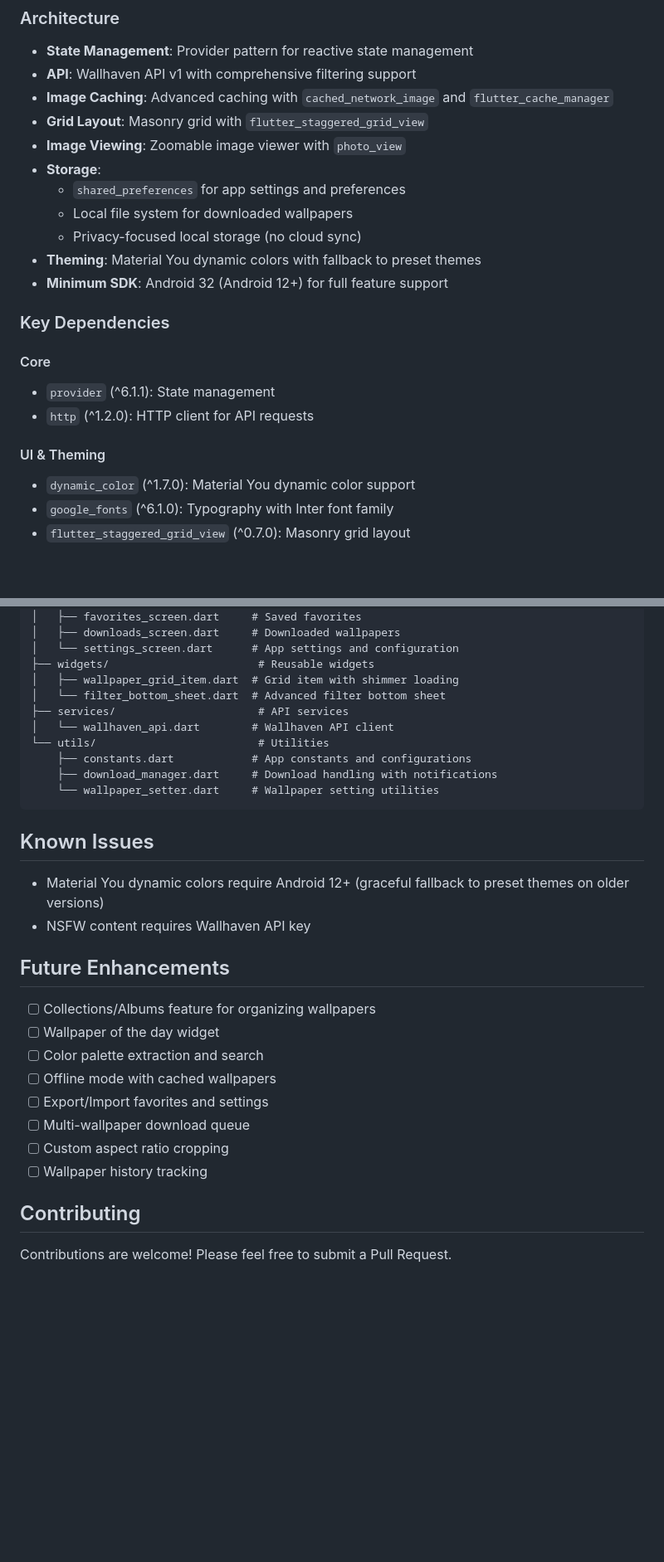
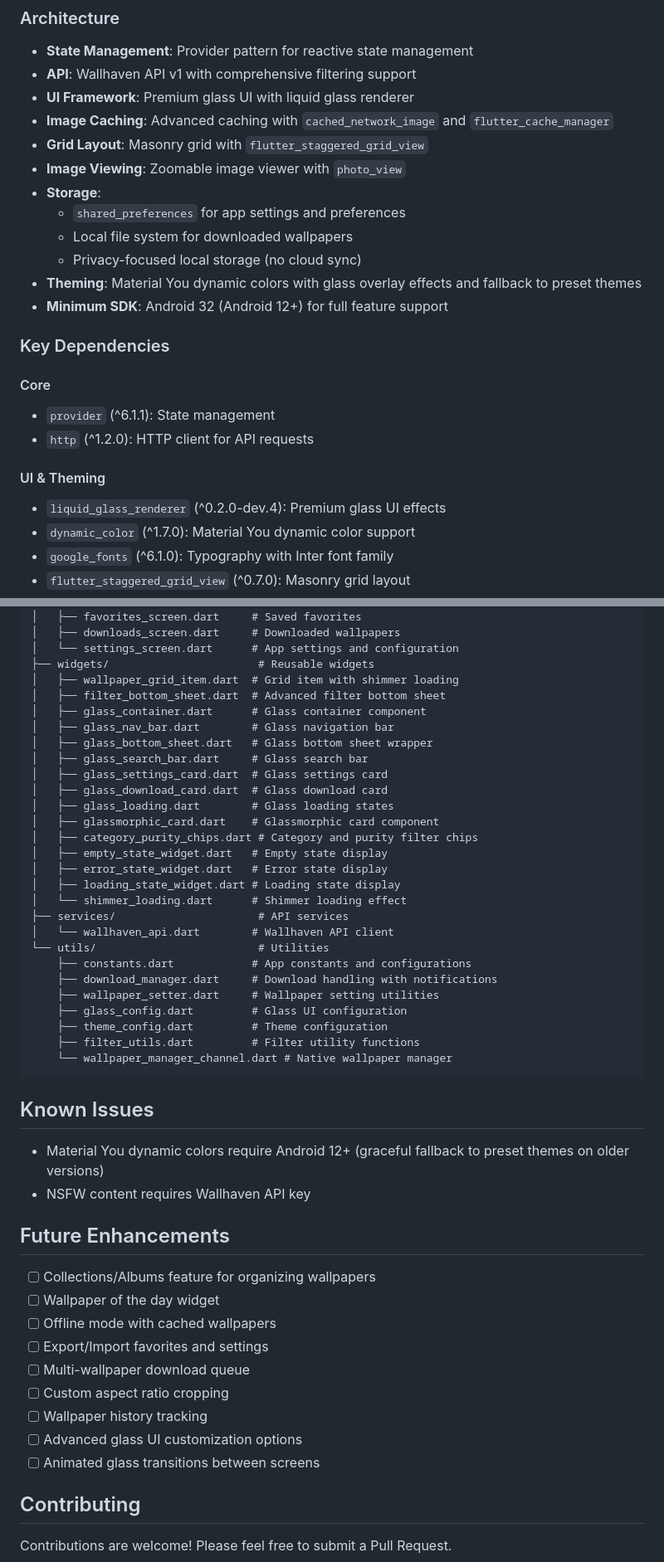
Before and after one commit to Alucard-Storm/Wallvault, a Markdown page: README.md, 2 parts joined by grey strips. Shown: that part at 83% size. Rendered like a GitHub page; blank space fills up the shorter version.

````diff
--- a/README.md
+++ b/README.md
@@ -187,6 +212,7 @@ To unlock NSFW content access and higher API rate limits:
 ### Architecture
 - **State Management**: Provider pattern for reactive state management
 - **API**: Wallhaven API v1 with comprehensive filtering support
+- **UI Framework**: Premium glass UI with liquid glass renderer
 - **Image Caching**: Advanced caching with `cached_network_image` and `flutter_cache_manager`
 - **Grid Layout**: Masonry grid with `flutter_staggered_grid_view`
 - **Image Viewing**: Zoomable image viewer with `photo_view`
@@ -194,7 +220,7 @@ To unlock NSFW content access and higher API rate limits:
   - `shared_preferences` for app settings and preferences
   - Local file system for downloaded wallpapers
   - Privacy-focused local storage (no cloud sync)
-- **Theming**: Material You dynamic colors with fallback to preset themes
+- **Theming**: Material You dynamic colors with glass overlay effects and fallback to preset themes
 - **Minimum SDK**: Android 32 (Android 12+) for full feature support
 
 ### Key Dependencies
@@ -204,6 +230,7 @@ To unlock NSFW content access and higher API rate limits:
 - `http` (^1.2.0): HTTP client for API requests
 
 #### UI & Theming
+- `liquid_glass_renderer` (^0.2.0-dev.4): Premium glass UI effects
 - `dynamic_color` (^1.7.0): Material You dynamic color support
 - `google_fonts` (^6.1.0): Typography with Inter font family
 - `flutter_staggered_grid_view` (^0.7.0): Masonry grid layout
@@ -252,13 +279,30 @@ lib/
 │   └── settings_screen.dart      # App settings and configuration
 ├── widgets/                       # Reusable widgets
 │   ├── wallpaper_grid_item.dart  # Grid item with shimmer loading
-│   └── filter_bottom_sheet.dart  # Advanced filter bottom sheet
+│   ├── filter_bottom_sheet.dart  # Advanced filter bottom sheet
+│   ├── glass_container.dart      # Glass container component
+│   ├── glass_nav_bar.dart        # Glass navigation bar
+│   ├── glass_bottom_sheet.dart   # Glass bottom sheet wrapper
+│   ├── glass_search_bar.dart     # Glass search bar
+│   ├── glass_settings_card.dart  # Glass settings card
+│   ├── glass_download_card.dart  # Glass download card
+│   ├── glass_loading.dart        # Glass loading states
+│   ├── glassmorphic_card.dart    # Glassmorphic card component
+│   ├── category_purity_chips.dart # Category and purity filter chips
+│   ├── empty_state_widget.dart   # Empty state display
+│   ├── error_state_widget.dart   # Error state display
+│   ├── loading_state_widget.dart # Loading state display
+│   └── shimmer_loading.dart      # Shimmer loading effect
 ├── services/                      # API services
 │   └── wallhaven_api.dart        # Wallhaven API client
 └── utils/                         # Utilities
     ├── constants.dart            # App constants and configurations
     ├── download_manager.dart     # Download handling with notifications
-    └── wallpaper_setter.dart     # Wallpaper setting utilities
+    ├── wallpaper_setter.dart     # Wallpaper setting utilities
+    ├── glass_config.dart         # Glass UI configuration
+    ├── theme_config.dart         # Theme configuration
+    ├── filter_utils.dart         # Filter utility functions
+    └── wallpaper_manager_channel.dart # Native wallpaper manager
 ```
 
 ## Known Issues
@@ -268,12 +312,13 @@ lib/
 ## Future Enhancements
 - [ ] Collections/Albums feature for organizing wallpapers
 - [ ] Wallpaper of the day widget
-- [ ] Color palette extraction and search
 - [ ] Offline mode with cached wallpapers
 - [ ] Export/Import favorites and settings
 - [ ] Multi-wallpaper download queue
 - [ ] Custom aspect ratio cropping
 - [ ] Wallpaper history tracking
+- [ ] Advanced glass UI customization options
+- [ ] Animated glass transitions between screens
 
 ## Contributing
 Contributions are welcome! Please feel free to submit a Pull Request.
````
Also changed, not shown: other parts of README.md (+37 -12 lines).
